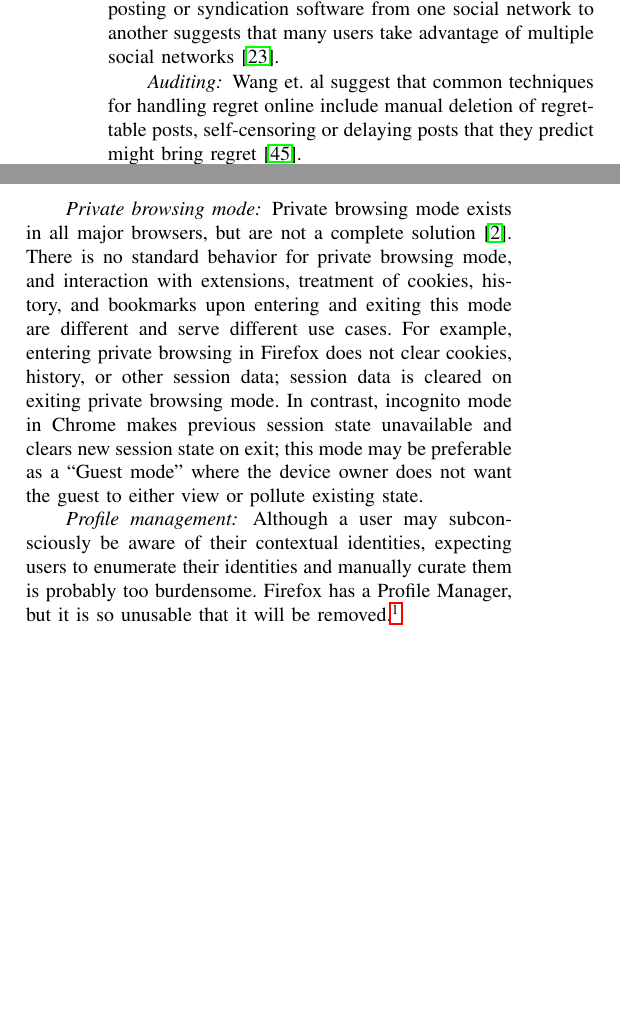
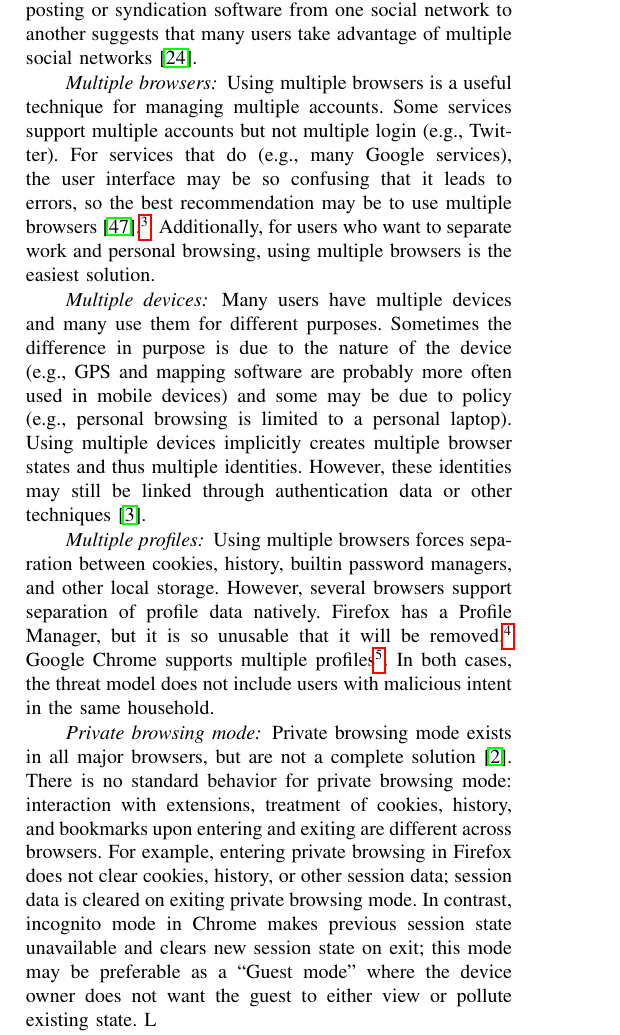
Before and after one commit to monicachew/contextual-identity, a LaTeX paper (paper.tex): two parts of the columns of page 3 of 6 before the commit and part of one column of page 3 of 6 after it, the two joined at a grey line, cut so that both start at the same text, the shorter picture padded with empty space. Compiled offline with pdfLaTeX.

Commit message:
still rewriting last section

```diff
--- a/paper.tex
+++ b/paper.tex
@@ -217,7 +220,7 @@ even in the absence of authentication, using the same device over time
 implicitly creates an identity through tracking techniques and local
 information. However, these points are far from obvious to a typical user,
 especially for users who don't distinguish the web application from the
-browser, from the operating system, or from the device.
+browser, from the operating system, or from the device\footnote{What is a browser? \url{https://www.youtube.com/watch?v=o4MwTvtyrUQ}} \footnote{\url{http://input.mozilla.org/en-US/?q=facebook&product=firefox}}.
 
 The computer science community must free itself from software-specific
 notions of identity if we are to help users to whom the very concept of
@@ -260,38 +271,52 @@ suggests that a large minority of Twitter users have multiple Twitter accounts,
 and the plethora of cross-posting or syndication software from one social
 network to another suggests that many users take advantage of multiple social
 networks~\cite{twitter}.
-\begin{comment}
-That is not to say that all users have the same
-tolerance or even need for multiple explicit identities: in fact many users may
-be exclusively task-oriented and use the Internet with specific tasks in mind
-rather than for social interaction or exploratory surfing\footnote{Even these
-users are subject to building implicit identities through the use of tracking
-techniques, however.}.
-\end{comment}
 
-\paragraph{Auditing}
-Wang et.~al suggest that common techniques for handling regret online include
-manual deletion of regrettable posts, self-censoring or delaying
-posts that they predict might bring regret~\cite{wang}.
+\paragraph{Multiple browsers}
+
+Using multiple browsers is a useful technique for managing multiple accounts.
+Some services support multiple accounts but not multiple login (e.g.,
+Twitter). For services that do (e.g., many Google services), the user interface
+may be so confusing that it leads to errors, so the best recommendation may be
+to use multiple browsers~\cite{yegge}.\footnote{Google recommends multiple
+browsers as an alternative to multiple login:
+\url{https://support.google.com/accounts/bin/answer.py?hl=en&answer=179235}}.
+Additionally, for users who want to separate work and
+personal browsing, using multiple browsers is the easiest solution.
+
+\paragraph{Multiple devices}
+
+Many users have multiple devices and many use them for different purposes.
+Sometimes the difference in purpose is due to the nature of the device (e.g.,
+GPS and mapping software are probably more often used in mobile devices) and
+some may be due to policy (e.g., personal browsing is limited to a personal
+laptop). Using multiple devices implicitly creates multiple browser states and
+thus multiple identities.  However, these identities may still be linked
+through authentication data or other techniques~\cite{aol}.
+
+\paragraph{Multiple profiles}
+
+Using multiple browsers forces separation between cookies, history, builtin
+password managers, and other local storage. However, several browsers support
+separation of profile data natively. Firefox has a Profile Manager, but it is
+so unusable that it will be removed.\footnote{See
+\url{https://bugzilla.mozilla.org/show\_bug.cgi?id=214675\#c53}.} Google Chrome
+supports multiple profiles\footnote{Manage multiple users on Chrome:
+\url{https://support.google.com/chrome/bin/answer.py?hl=en&answer=2364824}}. In
+both cases, the threat model does not include users with malicious intent in
+the same household.
 
 \paragraph{Private browsing mode}
 Private browsing mode exists in all major browsers, but are not a complete
 solution~\cite{ABBJ10}. There is no standard behavior for private browsing
-mode, and interaction with extensions, treatment of cookies, history, and
-bookmarks upon entering and exiting this mode are different and serve different
-use cases. For example, entering private browsing in Firefox does not clear
+mode: interaction with extensions, treatment of cookies, history, and
+bookmarks upon entering and exiting are different across browsers.
+For example, entering private browsing in Firefox does not clear
 cookies, history, or other session data; session data is cleared on exiting
 private browsing mode. In contrast, incognito mode in Chrome makes previous
 session state unavailable and clears new session state on exit; this mode
 may be preferable as a ``Guest mode'' where the device owner does not want the
-guest to either view or pollute existing state.
-
-\paragraph{Profile management}
-Although a user may subconsciously be aware of their contextual identities,
-expecting users to enumerate their identities and manually curate them is
-probably too burdensome. Firefox has a Profile Manager, but it is so unusable
-that it will be removed.\footnote{See
-\url{https://bugzilla.mozilla.org/show\_bug.cgi?id=214675\#c53}.}
+guest to either view or pollute existing state. L
 
 \paragraph{Cookie blockers}
 Disconnect and ShareMeNot are browser extensions to disallow interacting with
```
Also changed, not shown: paper.bib (+7 -0 lines), paper.tex (105 more changed lines).
